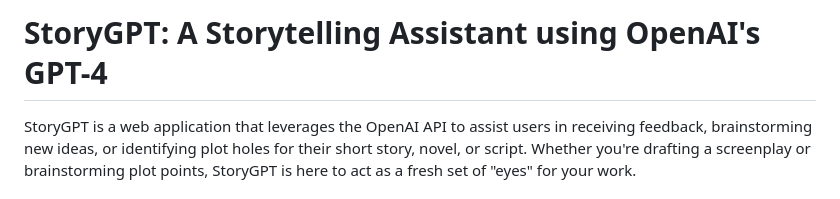
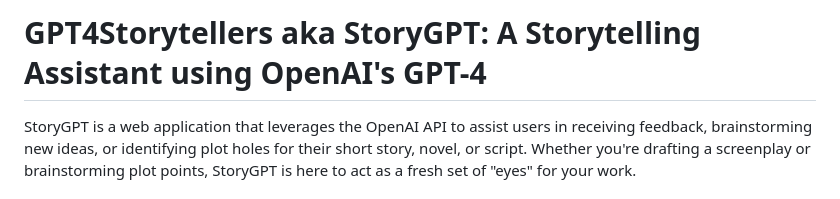
Before and after one commit to j1bulbul/GPT4Storytellers, a Markdown page: README.md, the part around the change. Rendered like a GitHub page.

```diff
--- a/README.md
+++ b/README.md
@@ -1,4 +1,4 @@
-# StoryGPT: A Storytelling Assistant using OpenAI's GPT-4
+# GPT4Storytellers aka StoryGPT: A Storytelling Assistant using OpenAI's GPT-4
 
 StoryGPT is a web application that leverages the OpenAI API to assist users in receiving feedback, brainstorming new ideas, or identifying plot holes for their short story, novel, or script. Whether you're drafting a screenplay or brainstorming plot points, StoryGPT is here to act as a fresh set of "eyes" for your work.
 
```
